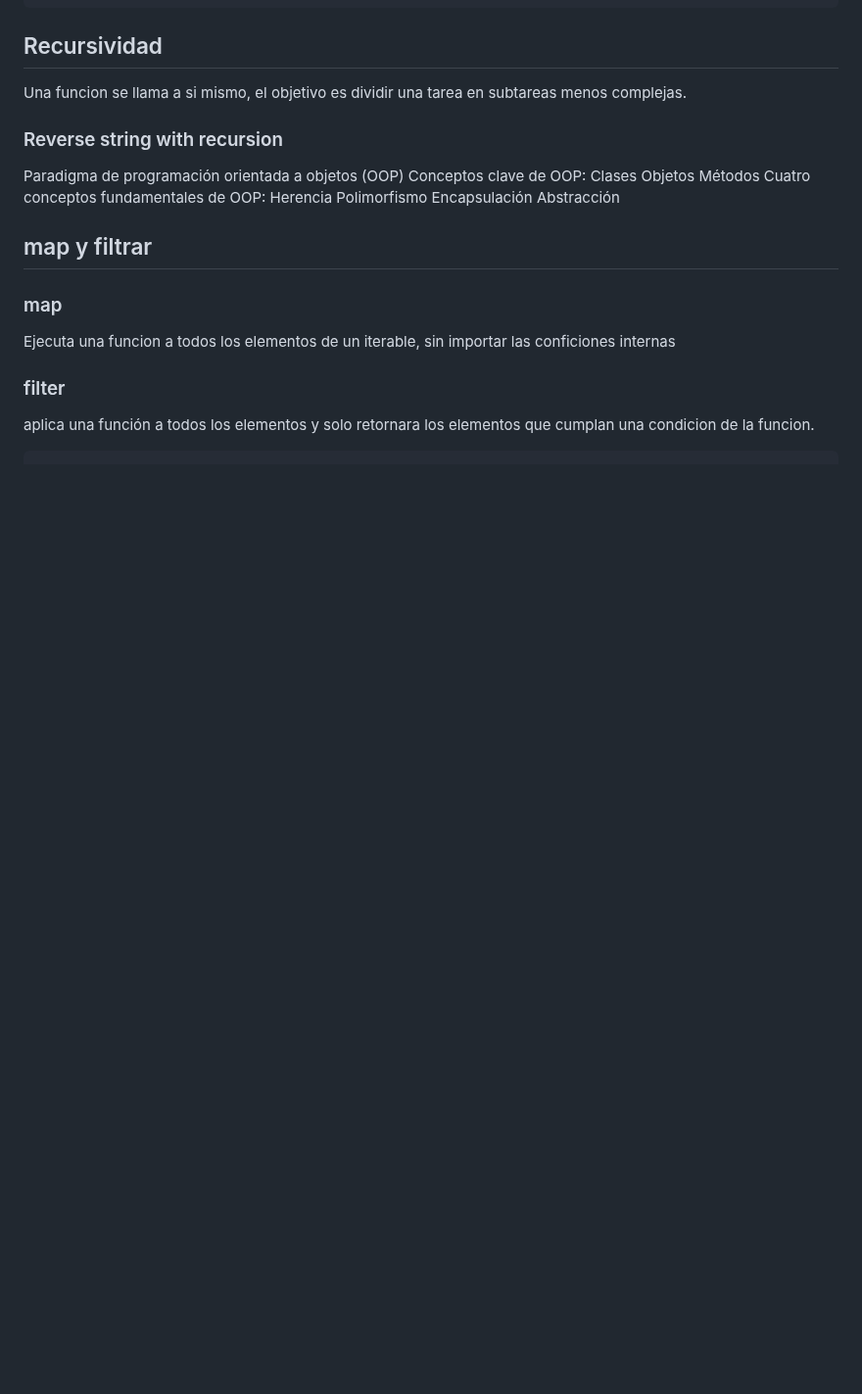
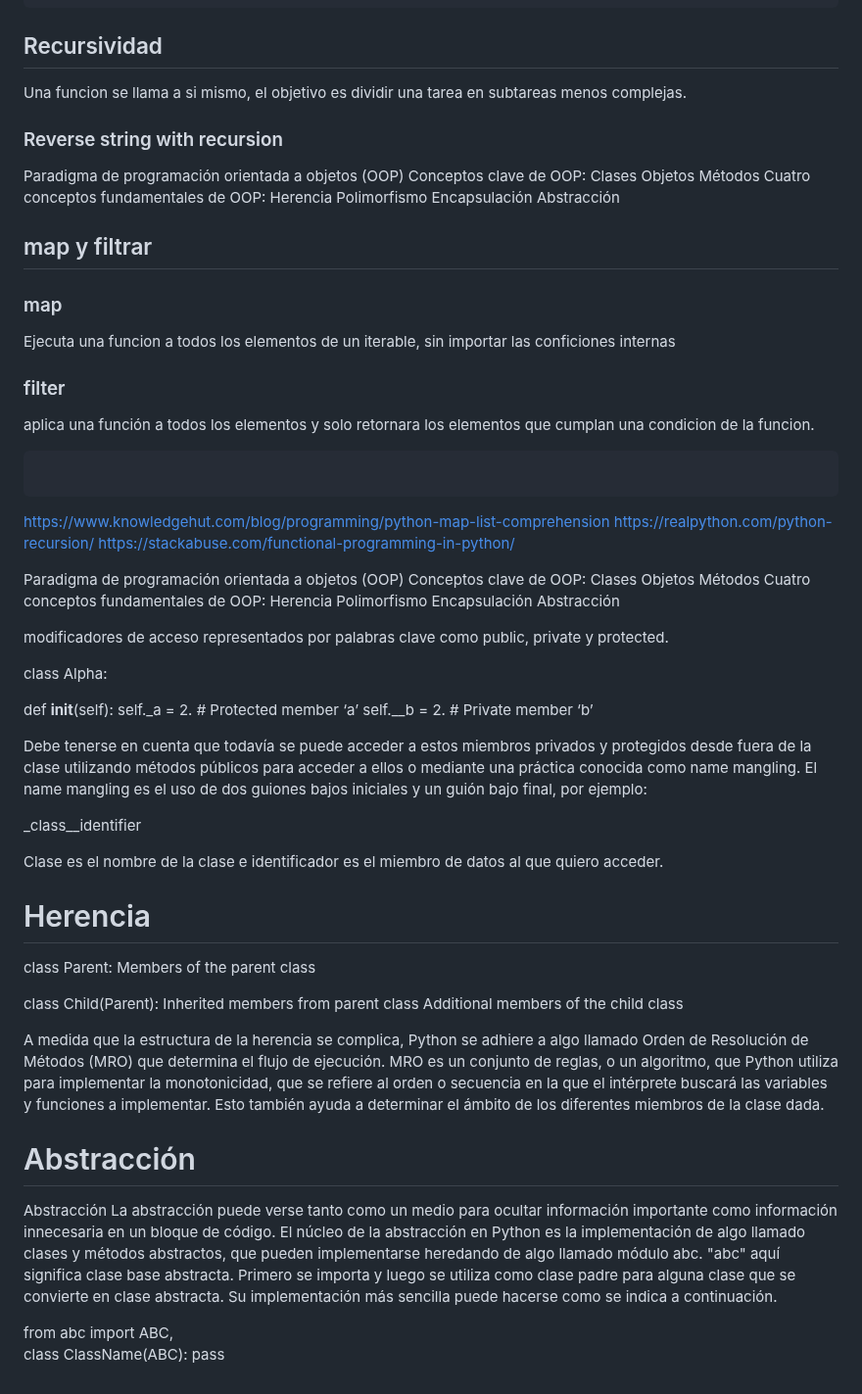
Before and after one commit to anidroid1184/BACKEND_ROADMAP, a Markdown page: python/Conceptos intermedios python.md, the part around the change. Shown at 98% size. GitHub-like rendering; blank space fills up the shorter version.

````diff
--- a/python/Conceptos intermedios python.md
+++ b/python/Conceptos intermedios python.md
@@ -146,3 +146,52 @@ Ejecuta una funcion a todos los elementos de un iterable, sin importar las confi
 ### filter
 aplica una función a todos los elementos y solo retornara los elementos que cumplan una condicion de la funcion.
 ```
+
+```
+https://www.knowledgehut.com/blog/programming/python-map-list-comprehension
+https://realpython.com/python-recursion/
+https://stackabuse.com/functional-programming-in-python/
+
+
+Paradigma de programación orientada a objetos (OOP)
+Conceptos clave de OOP:
+Clases
+Objetos
+Métodos
+Cuatro conceptos fundamentales de OOP:
+Herencia
+Polimorfismo
+Encapsulación
+Abstracción
+
+modificadores de acceso representados por palabras clave como public, private y protected.
+
+class Alpha:
+
+def __init__(self):
+    self._a = 2.  # Protected member ‘a’
+    self.__b = 2.  # Private member ‘b’
+
+ Debe tenerse en cuenta que todavía se puede acceder a estos miembros privados y protegidos desde fuera de la clase utilizando métodos públicos para acceder a ellos o mediante una práctica conocida como name mangling. El name mangling es el uso de dos guiones bajos iniciales y un guión bajo final, por ejemplo:
+
+_class__identifier
+
+Clase es el nombre de la clase e identificador es el miembro de datos al que quiero acceder.
+
+# Herencia
+class Parent:
+    Members of the parent class
+
+class Child(Parent):
+    Inherited members from parent class
+    Additional members of the child class
+
+A medida que la estructura de la herencia se complica, Python se adhiere a algo llamado Orden de Resolución de Métodos (MRO) que determina el flujo de ejecución. MRO es un conjunto de reglas, o un algoritmo, que Python utiliza para implementar la monotonicidad, que se refiere al orden o secuencia en la que el intérprete buscará las variables y funciones a implementar. Esto también ayuda a determinar el ámbito de los diferentes miembros de la clase dada.
+
+# Abstracción
+Abstracción
+La abstracción puede verse tanto como un medio para ocultar información importante como información innecesaria en un bloque de código. El núcleo de la abstracción en Python es la implementación de algo llamado clases y métodos abstractos, que pueden implementarse heredando de algo llamado módulo abc. "abc" aquí significa clase base abstracta. Primero se importa y luego se utiliza como clase padre para alguna clase que se convierte en clase abstracta. Su implementación más sencilla puede hacerse como se indica a continuación.
+
+from abc import ABC,
+class ClassName(ABC):
+    pass
````
